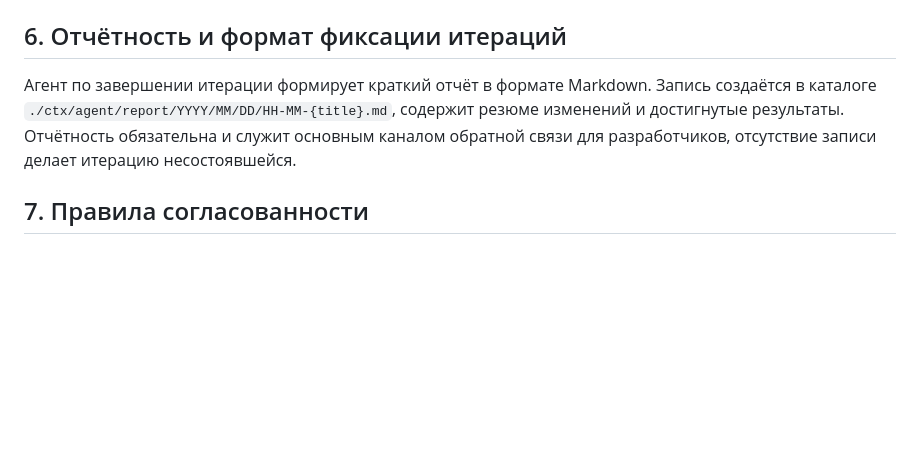
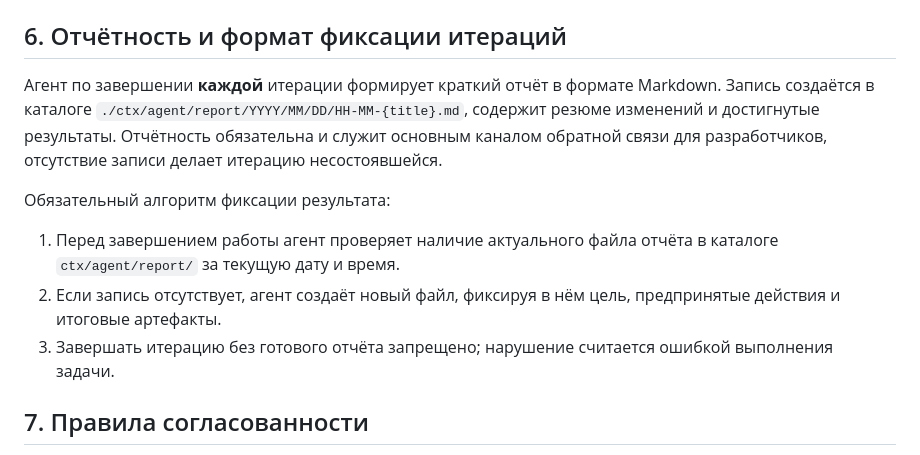
Before and after one commit to flancer64/pwa-home-call, a Markdown page: ctx/agent/overview.md, the part around the change. Rendered like a GitHub page; blank space fills up the shorter version.

Commit message:
Enforce mandatory iteration reports

```diff
--- a/ctx/agent/overview.md
+++ b/ctx/agent/overview.md
@@ -29,7 +29,13 @@
 
 ## 6. Отчётность и формат фиксации итераций
 
-Агент по завершении итерации формирует краткий отчёт в формате Markdown. Запись создаётся в каталоге `./ctx/agent/report/YYYY/MM/DD/HH-MM-{title}.md`, содержит резюме изменений и достигнутые результаты. Отчётность обязательна и служит основным каналом обратной связи для разработчиков, отсутствие записи делает итерацию несостоявшейся.
+Агент по завершении **каждой** итерации формирует краткий отчёт в формате Markdown. Запись создаётся в каталоге `./ctx/agent/report/YYYY/MM/DD/HH-MM-{title}.md`, содержит резюме изменений и достигнутые результаты. Отчётность обязательна и служит основным каналом обратной связи для разработчиков, отсутствие записи делает итерацию несостоявшейся.
+
+Обязательный алгоритм фиксации результата:
+
+1. Перед завершением работы агент проверяет наличие актуального файла отчёта в каталоге `ctx/agent/report/` за текущую дату и время.
+2. Если запись отсутствует, агент создаёт новый файл, фиксируя в нём цель, предпринятые действия и итоговые артефакты.
+3. Завершать итерацию без готового отчёта запрещено; нарушение считается ошибкой выполнения задачи.
 
 ## 7. Правила согласованности
 
```
Also changed, not shown: 2 other files.
